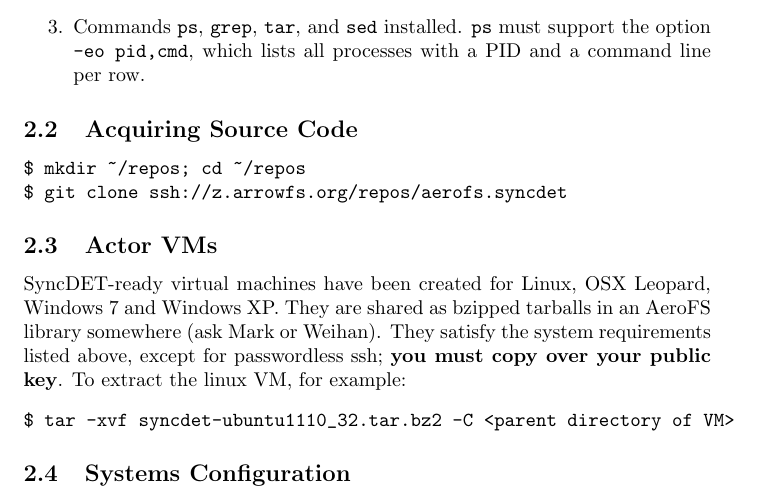
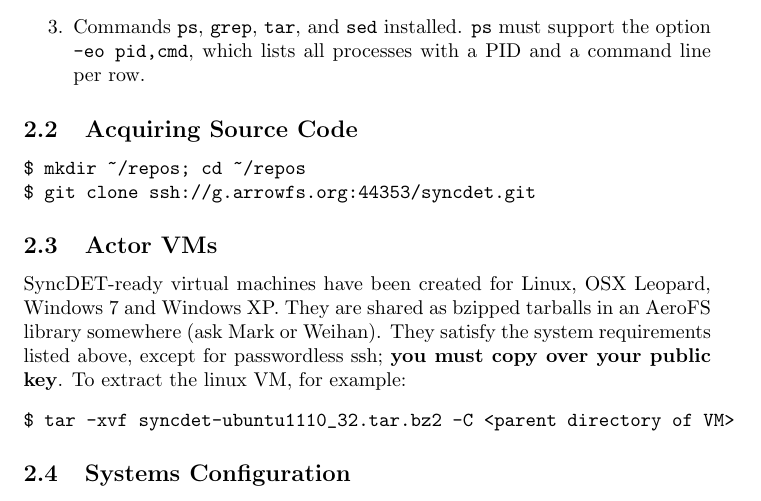
Before and after one commit to aer0ss/syncdet, a LaTeX document (docs/usermanual/paper.tex, which reads docs/usermanual/installation.tex): part of page 2 of 7, cut so that both start at the same text. Compiled offline with pdfLaTeX.

Commit message:
Fixed the location of the syncdet repository in the installation doc

```diff
--- a/docs/usermanual/installation.tex
+++ b/docs/usermanual/installation.tex
@@ -23,7 +23,7 @@
 \subsection{Acquiring Source Code}
 \begin{verbatim}
 $ mkdir ~/repos; cd ~/repos
-$ git clone ssh://z.arrowfs.org/repos/aerofs.syncdet
+$ git clone ssh://g.arrowfs.org:44353/syncdet.git
 \end{verbatim}
 
 \subsection{Actor VMs}
```
Also changed, not shown: docs/usermanual.pdf, 1 other file.
